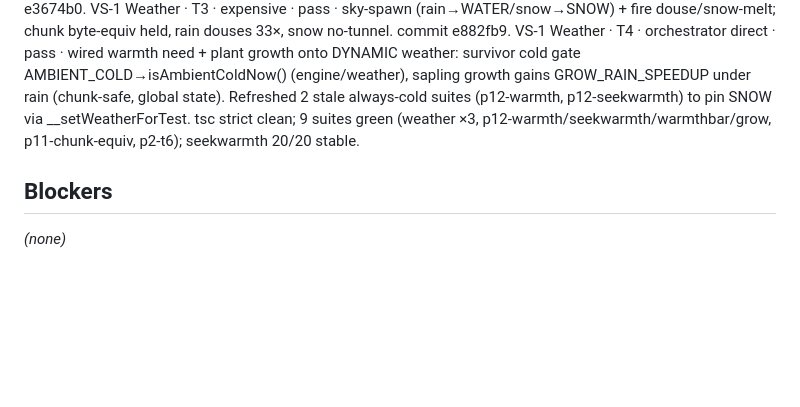
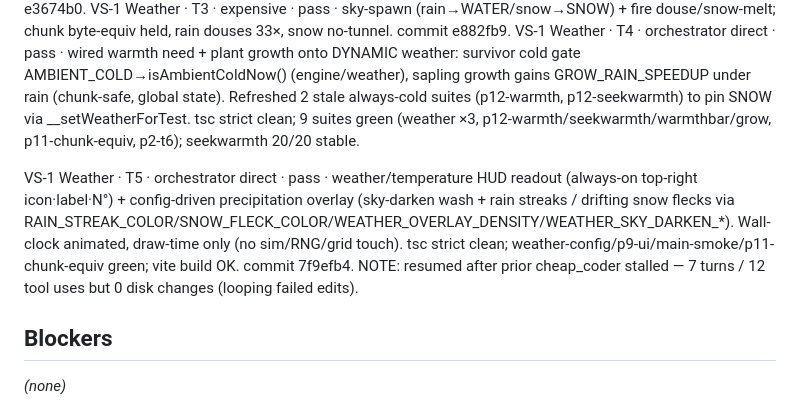
Before and after one commit to lamellama/grave-grain, a Markdown page: PROGRESS.md, the part around the change. Drawn GitHub-style; blank space fills up the shorter version.

Commit message:
progress: log Weather T5 done + prior cheap_coder stall note

```diff
--- a/PROGRESS.md
+++ b/PROGRESS.md
@@ -194,6 +194,8 @@ VS-1 Weather · T2 · expensive · pass · deterministic weather state machine (
 VS-1 Weather · T3 · expensive · pass · sky-spawn (rain→WATER/snow→SNOW) + fire douse/snow-melt; chunk byte-equiv held, rain douses 33×, snow no-tunnel. commit e882fb9.
 VS-1 Weather · T4 · orchestrator direct · pass · wired warmth need + plant growth onto DYNAMIC weather: survivor cold gate AMBIENT_COLD→isAmbientColdNow() (engine/weather), sapling growth gains GROW_RAIN_SPEEDUP under rain (chunk-safe, global state). Refreshed 2 stale always-cold suites (p12-warmth, p12-seekwarmth) to pin SNOW via __setWeatherForTest. tsc strict clean; 9 suites green (weather ×3, p12-warmth/seekwarmth/warmthbar/grow, p11-chunk-equiv, p2-t6); seekwarmth 20/20 stable.
 
+VS-1 Weather · T5 · orchestrator direct · pass · weather/temperature HUD readout (always-on top-right icon·label·N°) + config-driven precipitation overlay (sky-darken wash + rain streaks / drifting snow flecks via RAIN_STREAK_COLOR/SNOW_FLECK_COLOR/WEATHER_OVERLAY_DENSITY/WEATHER_SKY_DARKEN_*). Wall-clock animated, draw-time only (no sim/RNG/grid touch). tsc strict clean; weather-config/p9-ui/main-smoke/p11-chunk-equiv green; vite build OK. commit 7f9efb4. NOTE: resumed after prior cheap_coder stalled — 7 turns / 12 tool uses but 0 disk changes (looping failed edits).
+
 ## Blockers
 
 _(none)_
```
